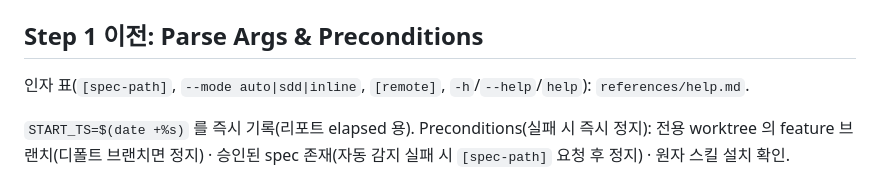
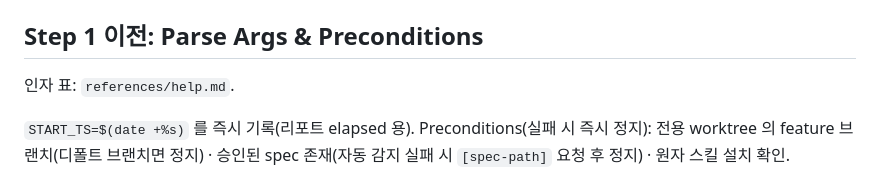
Before and after one commit to dEitY719/gh-flow-skills, a Markdown page: skills/autopilot/SKILL.md, the part around the change. Drawn GitHub-style.

Commit message:
refactor(autopilot): simplify per /simplify

```diff
--- a/skills/autopilot/SKILL.md
+++ b/skills/autopilot/SKILL.md
@@ -37,8 +37,7 @@ No API calls.
 
 ## Step 1 이전: Parse Args & Preconditions
 
-인자 표(`[spec-path]`, `--mode auto|sdd|inline`, `[remote]`, `-h`/`--help`/`help`):
-`references/help.md`.
+인자 표: `references/help.md`.
 
 `START_TS=$(date +%s)` 를 즉시 기록(리포트 elapsed 용). Preconditions(실패 시 즉시 정지):
 전용 worktree 의 feature 브랜치(디폴트 브랜치면 정지) · 승인된 spec 존재(자동 감지 실패 시
```
